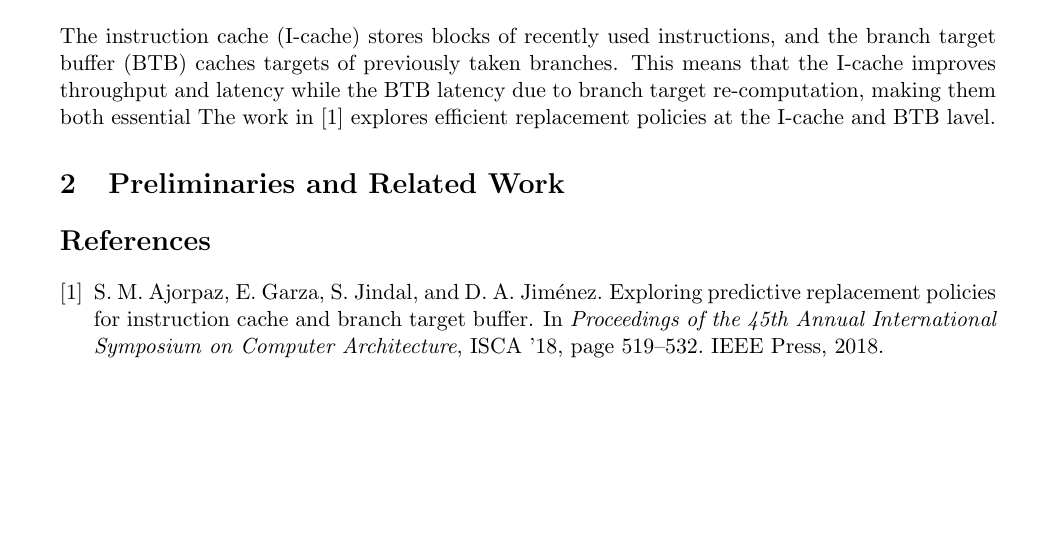
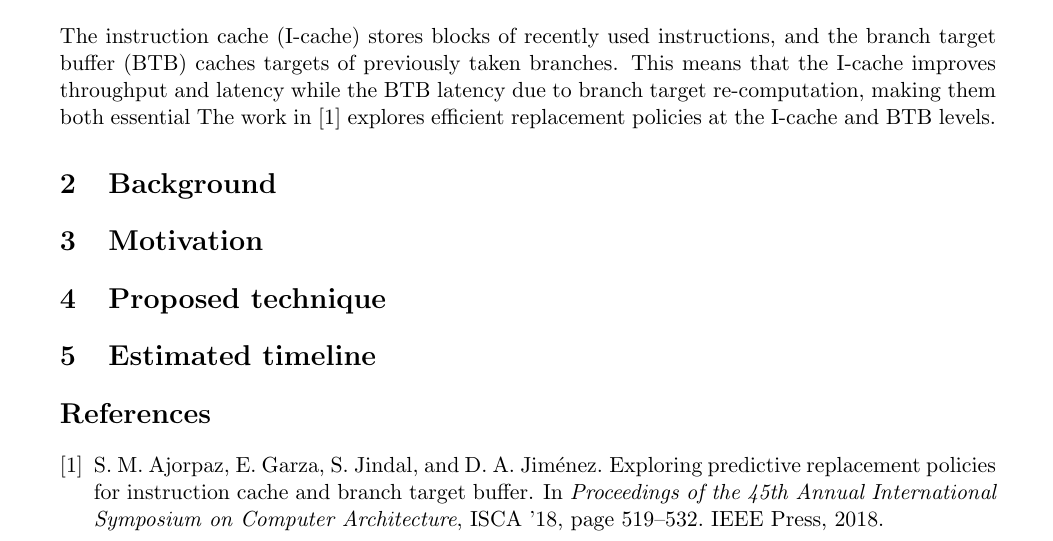
Before and after one commit to 0xFAE/Architecture, a LaTeX paper (proposal/root.tex): part of the page, cut so that both start at the same text, the shorter picture padded with empty space. Compiled offline with pdfLaTeX.

Commit message:
Adding the proper sections to the document.

```diff
--- a/proposal/root.tex
+++ b/proposal/root.tex
@@ -46,8 +46,11 @@
 \section{Introduction}
 The instruction cache (I-cache) stores blocks of recently used instructions, and the branch target buffer (BTB) caches targets of previously taken branches.
 This means that the I-cache improves throughput and latency while the BTB latency due to branch target re-computation, making them both essential
-The work in \cite{samira-ISCA18} explores efficient replacement policies at the I-cache and BTB lavel.
-\section {Preliminaries and Related Work}
+The work in \cite{samira-ISCA18} explores efficient replacement policies at the I-cache and BTB levels.
+\section{Background}
+\section{Motivation}
+\section{Proposed technique}
+\section{Estimated timeline}
 \label{sec:related}
 
 
```
